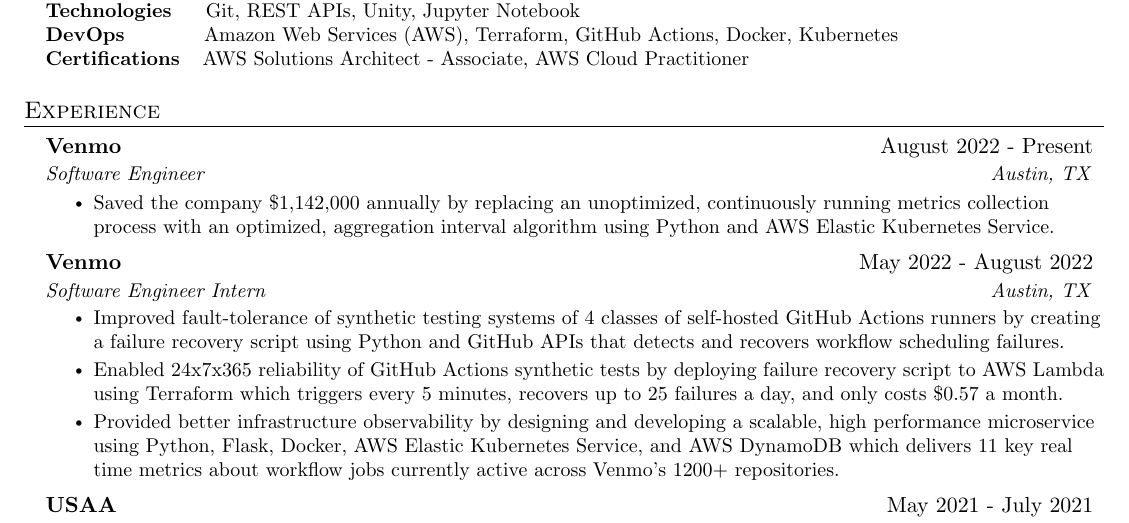
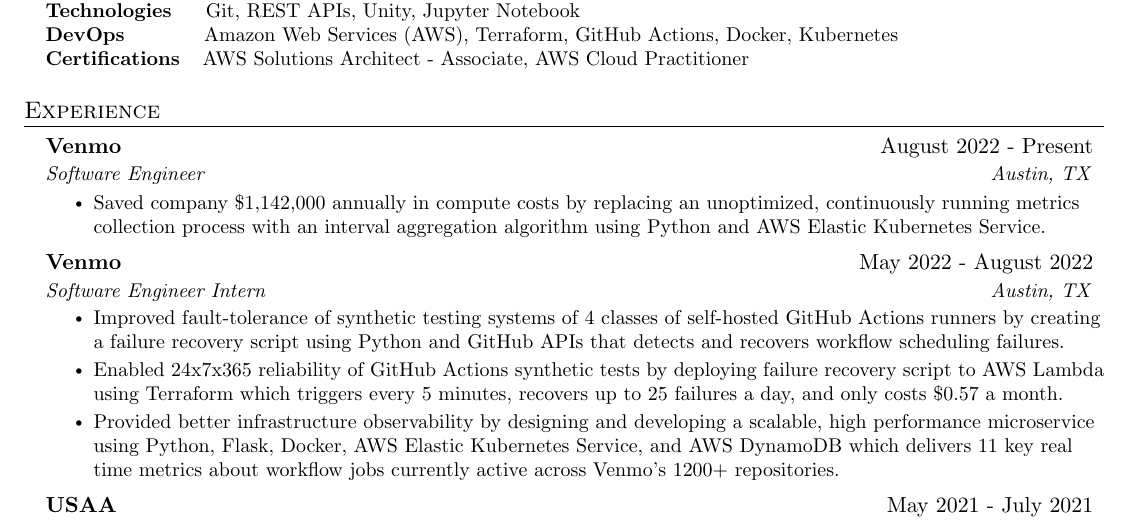
Before and after one commit to thienlongtran/resume-update-overleaf-sync, a LaTeX CV (resume.tex): part of the page, cut so that both start at the same text. Compiled offline with pdfLaTeX.

Commit message:
Updates from Overleaf

```diff
--- a/resume.tex
+++ b/resume.tex
@@ -198,7 +198,7 @@
       {Software Engineer}{Austin, TX}
       \resumeItemListStart
       %\resumeItem {Provided  .} TALK ABOUT OBSERVABILITY SERVICE HERE
-      \resumeItem {Saved the company \$1,142,000 annually by replacing an unoptimized, continuously running metrics collection process with an optimized, aggregation interval algorithm using Python and AWS Elastic Kubernetes Service.}
+      \resumeItem {Saved company \$1,142,000 annually in compute costs by replacing an unoptimized, continuously running metrics collection process with an interval aggregation algorithm using Python and AWS Elastic Kubernetes Service.}
     \resumeItemListEnd
      \resumeSubheading
       {Venmo}{May 2022 - August 2022}
```
